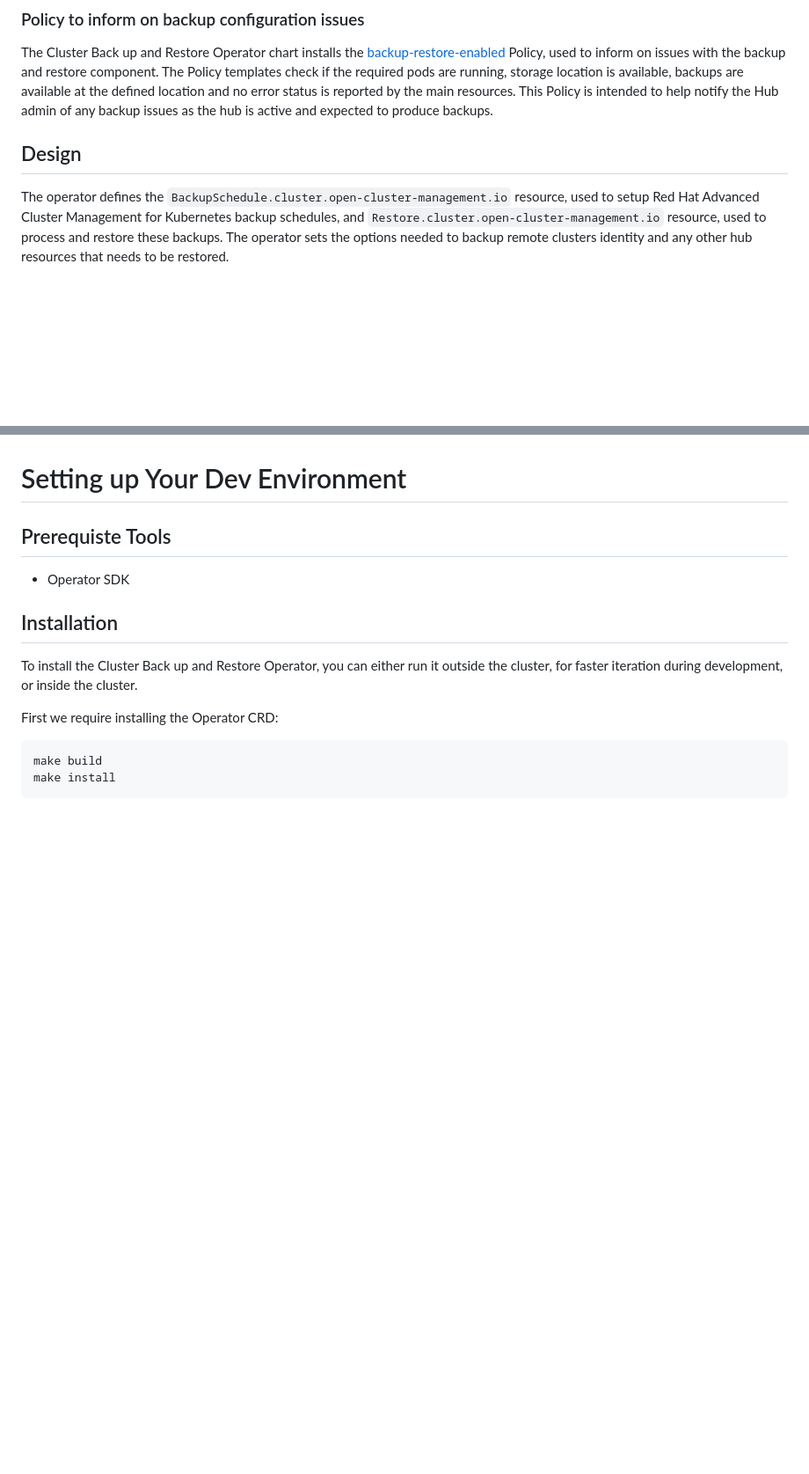
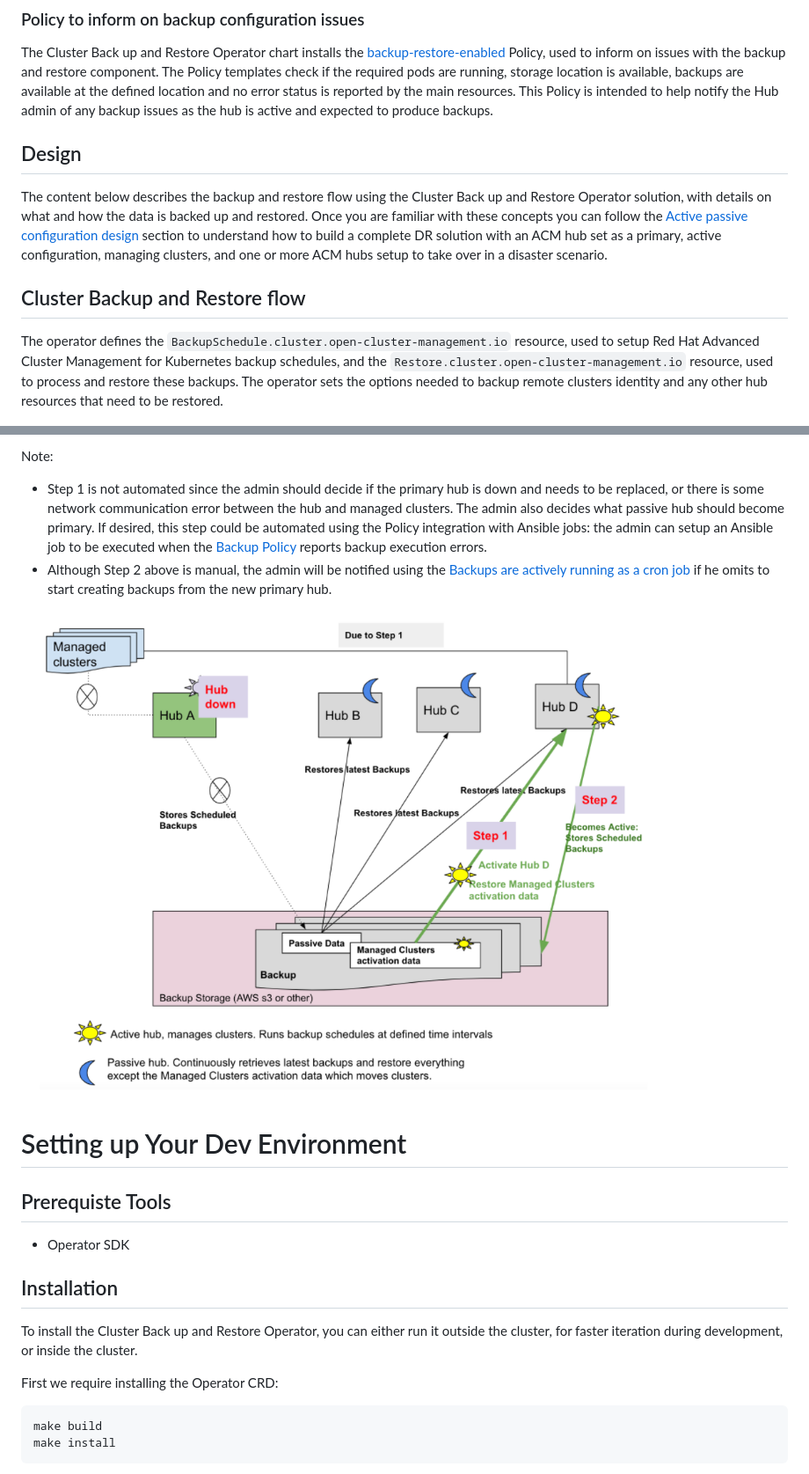
Before and after one commit to stolostron/cluster-backup-operator, a Markdown page: README.md, 2 parts joined by grey strips. Shown at 88% size. GitHub-like rendering; pictures changed too: images/disaster-recovery.png (added); blank space fills up the shorter version.

```diff
--- a/README.md
+++ b/README.md
@@ -75,10 +81,15 @@ Starting with Red Hat Advanced Cluster Management version 2.5, the Cluster Back
 The Cluster Back up and Restore Operator chart installs the [backup-restore-enabled](https://github.com/stolostron/cluster-backup-chart/blob/main/stable/cluster-backup-chart/templates/hub-backup-pod.yaml) Policy, used to inform on issues with the backup and restore component. The Policy templates check if the required pods are running, storage location is available, backups are available at the defined location and no error status is reported by the main resources. This Policy is intended to help notify the Hub admin of any backup issues as the hub is active and expected to produce backups.
 
 
-
 ## Design
 
-The operator defines the `BackupSchedule.cluster.open-cluster-management.io` resource, used to setup Red Hat Advanced Cluster Management for Kubernetes backup schedules, and `Restore.cluster.open-cluster-management.io` resource, used to process and restore these backups.
-The operator sets the options needed to backup remote clusters identity and any other hub resources that needs to be restored.
+The content below describes the backup and restore flow using the Cluster Back up and Restore Operator solution, with details on what and how the data is backed up and restored.
+Once you are familiar with these concepts you can follow the [Active passive configuration design](#active-passive-configuration-design) section to understand how to build a complete DR solution with an ACM hub set as a primary, active configuration, managing clusters, and one or more ACM hubs setup to take over in a disaster scenario.
+
+
+## Cluster Backup and Restore flow
+
+The operator defines the `BackupSchedule.cluster.open-cluster-management.io` resource, used to setup Red Hat Advanced Cluster Management for Kubernetes backup schedules, and the `Restore.cluster.open-cluster-management.io` resource, used to process and restore these backups.
+The operator sets the options needed to backup remote clusters identity and any other hub resources that need to be restored.
 
 ![Cluster Backup Controller Dataflow](images/cluster-backup-controller-dataflow.png)
@@ -323,3 +358,8 @@ This Policy is intended to help notify the Hub admin of any backup issues as the
+Note:
+- Step 1 is not automated since the admin should decide if the primary hub is down and needs to be replaced, or there is some network communication error between the hub and managed clusters. The admin also decides what passive hub should become primary. If desired, this step could be automated using the Policy integration with Ansible jobs: the admin can setup an Ansible job to be executed when the [Backup Policy](#backup-validation-using-a-policy) reports backup execution errors.
+- Although Step 2 above is manual, the admin will be notified using the [Backups are actively running as a cron job](#backups-are-actively-running-as-a-cron-job) if he omits to start creating backups from the new primary hub.
+
+![Disaster Recovery](images/disaster-recovery.png)
 
 
 # Setting up Your Dev Environment
```
Also changed, not shown: other parts of README.md (+33 -3 lines), images/active-passive-configuration-dataflow.png (added), 1 other file.
